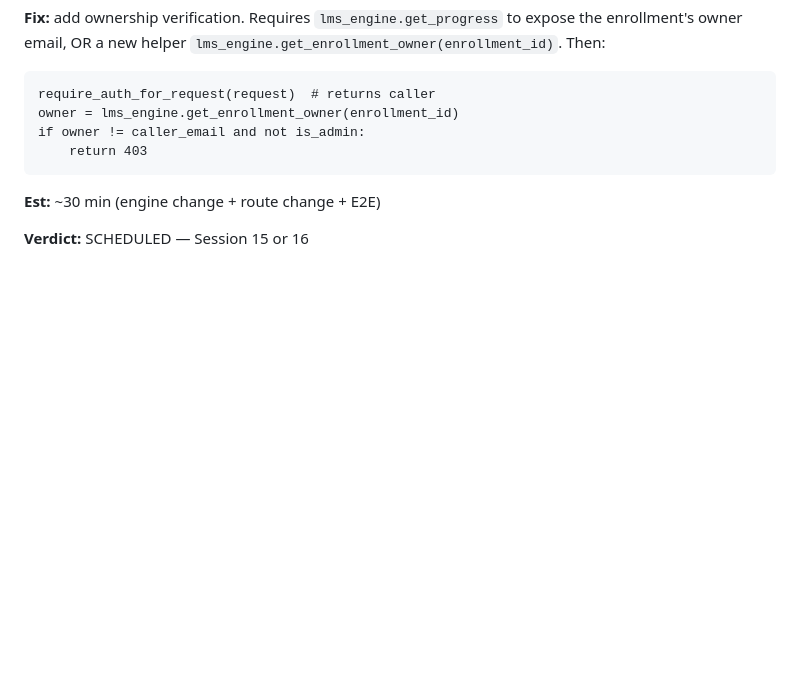
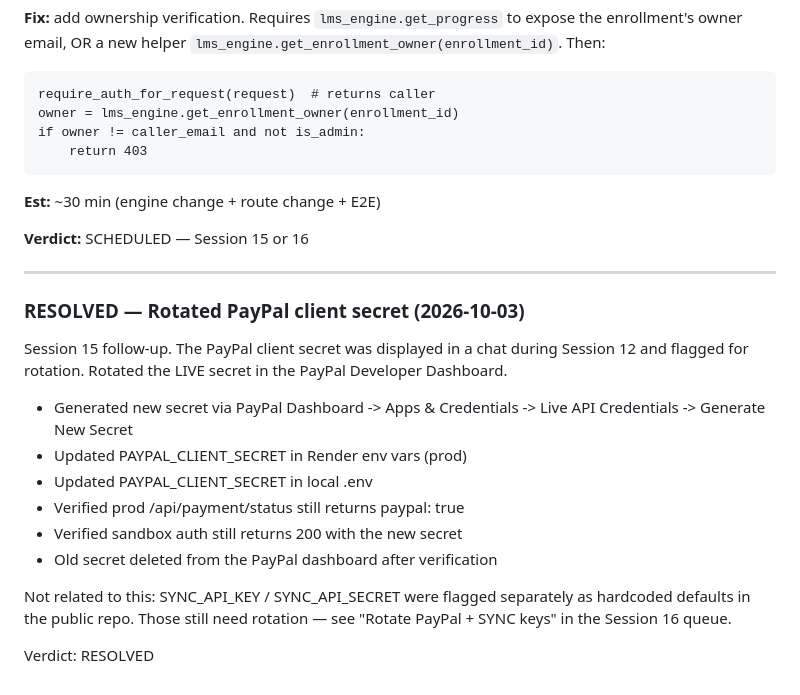
Before and after one commit to ashokdokets-cpu/charvakit-website, a Markdown page: COMMITMENT.md, the part around the change. Rendered like a GitHub page; blank space fills up the shorter version.

Commit message:
docs: mark PayPal secret rotation resolved

```diff
--- a/COMMITMENT.md
+++ b/COMMITMENT.md
@@ -3198,3 +3198,25 @@ to expose the enrollment's owner email, OR a new helper
 **Est:** ~30 min (engine change + route change + E2E)
 
 **Verdict:** SCHEDULED — Session 15 or 16
+
+---
+
+### RESOLVED — Rotated PayPal client secret (2026-10-03)
+
+Session 15 follow-up. The PayPal client secret was displayed in a chat
+during Session 12 and flagged for rotation. Rotated the LIVE secret in
+the PayPal Developer Dashboard.
+
+- Generated new secret via PayPal Dashboard -> Apps & Credentials
+  -> Live API Credentials -> Generate New Secret
+- Updated PAYPAL_CLIENT_SECRET in Render env vars (prod)
+- Updated PAYPAL_CLIENT_SECRET in local .env
+- Verified prod /api/payment/status still returns paypal: true
+- Verified sandbox auth still returns 200 with the new secret
+- Old secret deleted from the PayPal dashboard after verification
+
+Not related to this: SYNC_API_KEY / SYNC_API_SECRET were flagged
+separately as hardcoded defaults in the public repo. Those still need
+rotation — see "Rotate PayPal + SYNC keys" in the Session 16 queue.
+
+Verdict: RESOLVED
```
